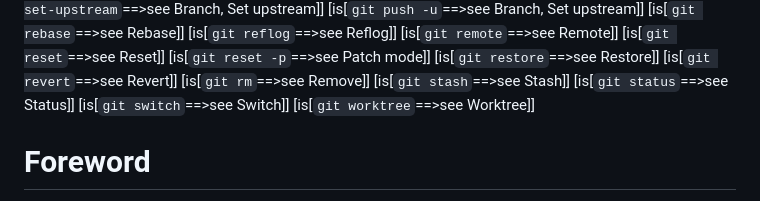
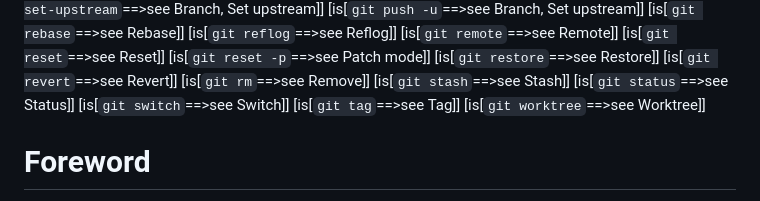
Before and after one commit to beejjorgensen/bggit, a Markdown page: src/bggit_part_005_boilerplate.md, the part around the change. Drawn GitHub-style.

```diff
--- a/src/bggit_part_005_boilerplate.md
+++ b/src/bggit_part_005_boilerplate.md
@@ -51,6 +51,7 @@
 [is[`git stash`==>see Stash]]
 [is[`git status`==>see Status]]
 [is[`git switch`==>see Switch]]
+[is[`git tag`==>see Tag]]
 [is[`git worktree`==>see Worktree]]
 
 # Foreword
```
Also changed, not shown: src/bggit_part_270_tags.md (+14 -14 lines), src/bggit_part_A900_reference.md (+2 -2 lines).
